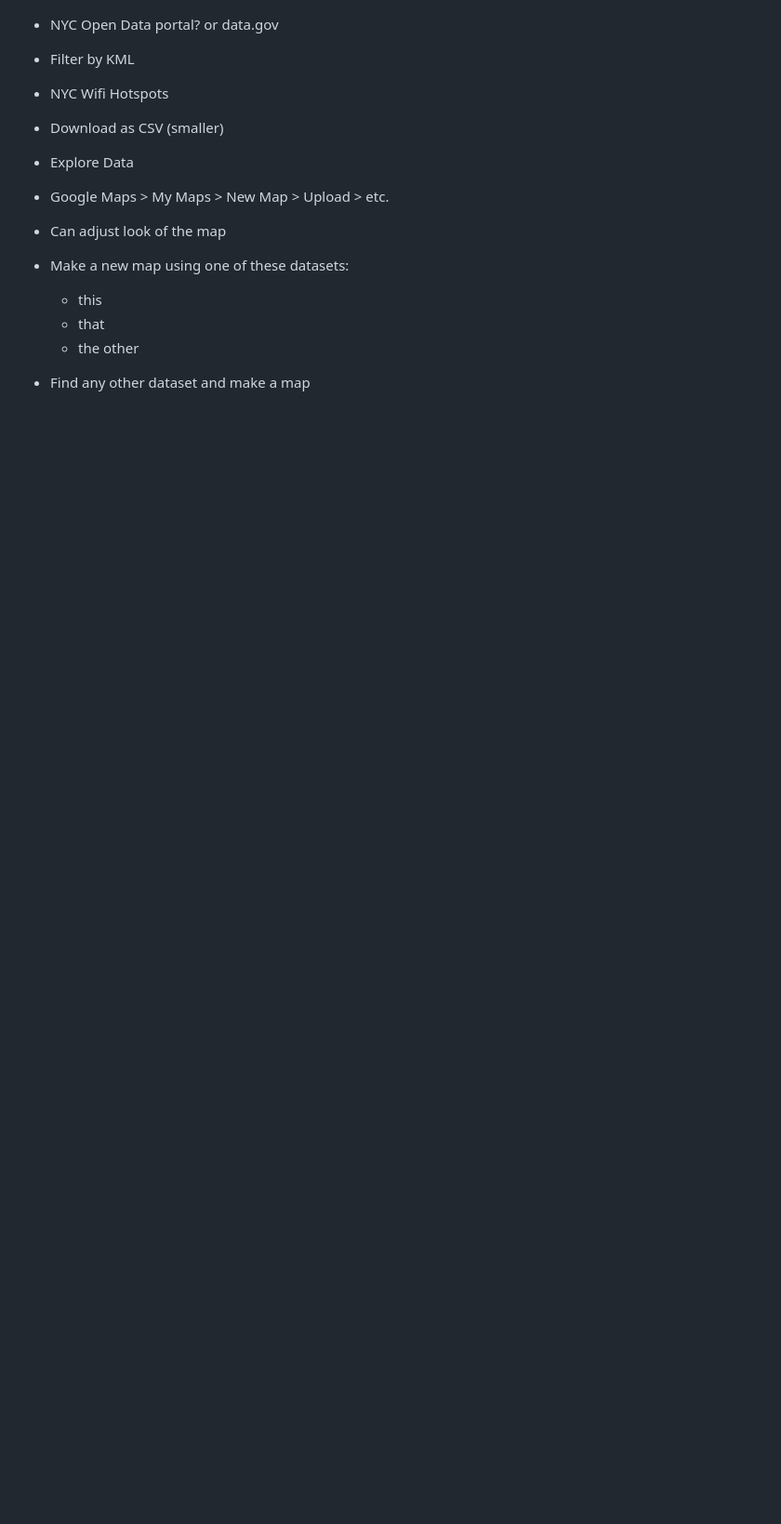
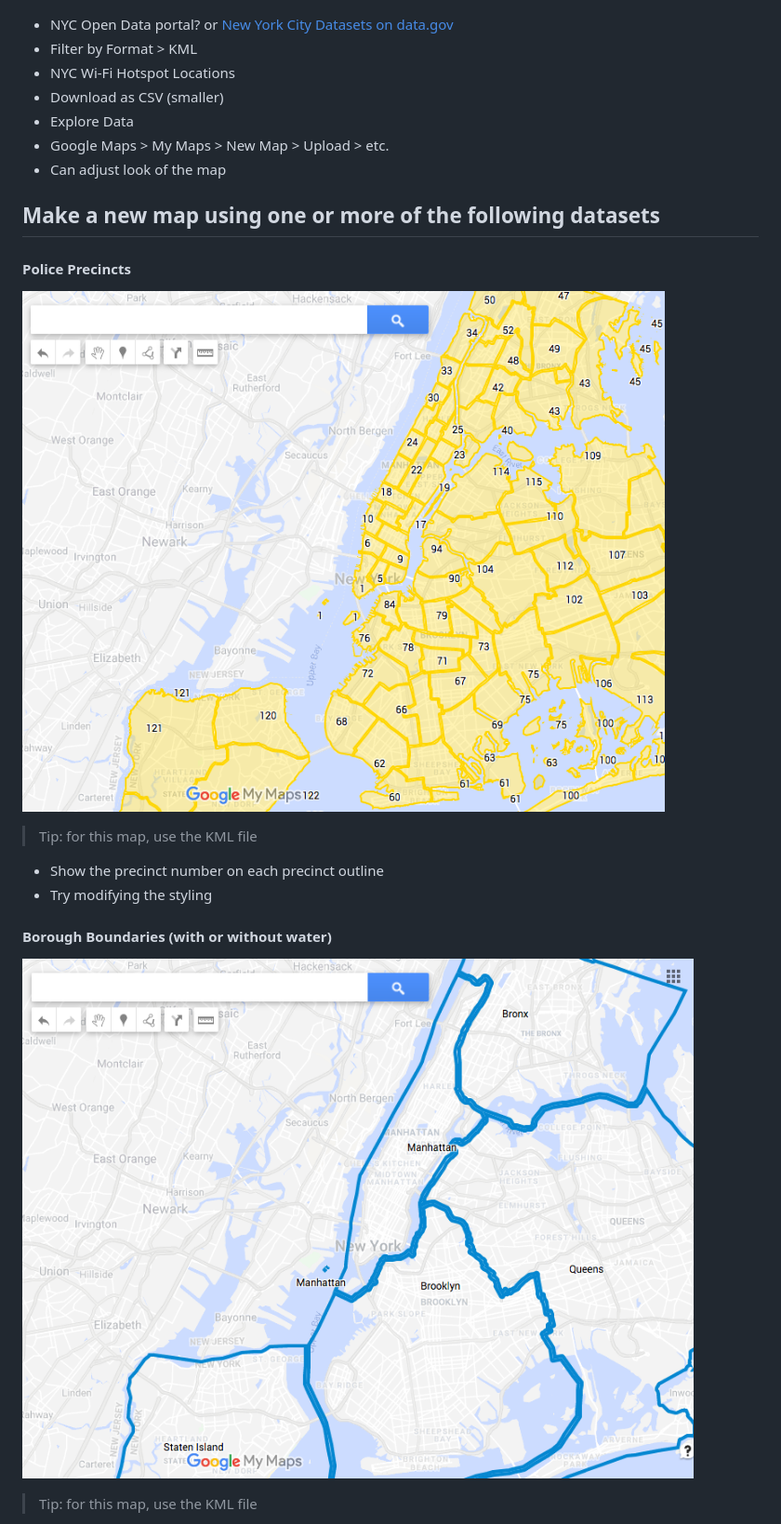
Before and after one commit to upperlinecode/CS-and-the-City-Curriculum, a Markdown page: data/google-maps.md, the part around the change printed below. Shown: that part at 93% size. Drawn GitHub-style; pictures changed too: data/images/nyc-boroughs.png (added), data/images/nyc-police-precincts.png (added); blank space fills up the shorter version.

Commit message:
google maps lab

```diff
--- a/data/google-maps.md
+++ b/data/google-maps.md
@@ -2,16 +2,26 @@
 
 ![NYC Wifi Hotspots](./images/nyc-wifi-hotspots.png)
 
-- NYC Open Data portal? or data.gov
-- Filter by KML
-- NYC Wifi Hotspots
+- NYC Open Data portal? or [New York City Datasets on data.gov](https://catalog.data.gov/organization/city-of-new-york)
+- Filter by Format > KML
+- NYC Wi-Fi Hotspot Locations
 - Download as CSV (smaller)
 - Explore Data
 - Google Maps > My Maps > New Map > Upload > etc.
 - Can adjust look of the map
 
-- Make a new map using one of these datasets:
-	- this
-	- that
-	- the other
-- Find any other dataset and make a map
+## Make a new map using one or more of the following datasets
+
+#### Police Precincts
+![NYC Police Precincts](./images/nyc-police-precincts.png)
+
+> Tip: for this map, use the KML file
+
+- Show the precinct number on each precinct outline
+- Try modifying the styling
+
+#### Borough Boundaries (with or without water)
+![Borough Boundaries](./images/nyc-boroughs.png)
+
+> Tip: for this map, use the KML file
+
```
Also changed, not shown: other parts of data/google-maps.md (+14 -0 lines), data/images/nyc-hurricane-evacuation.png (added).
